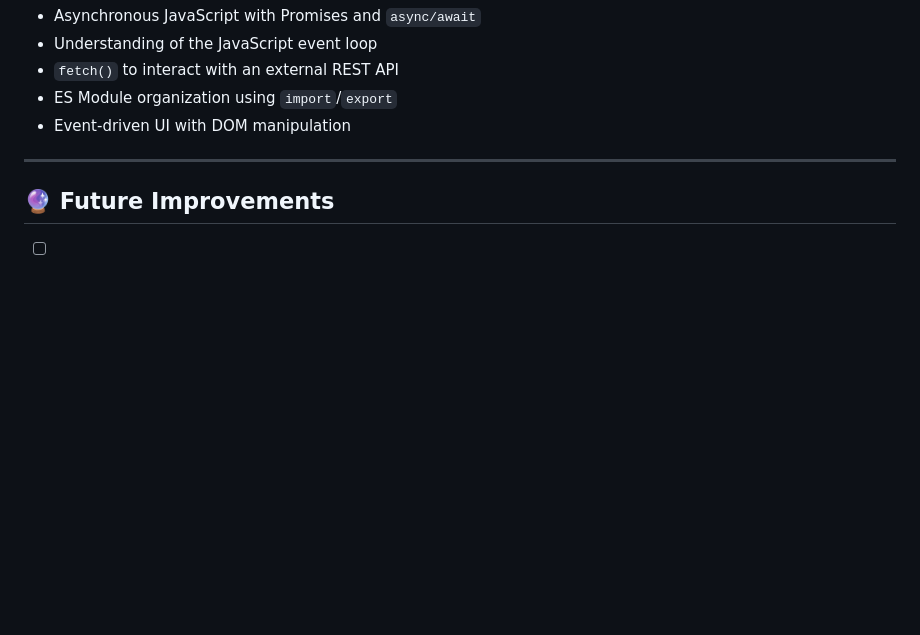
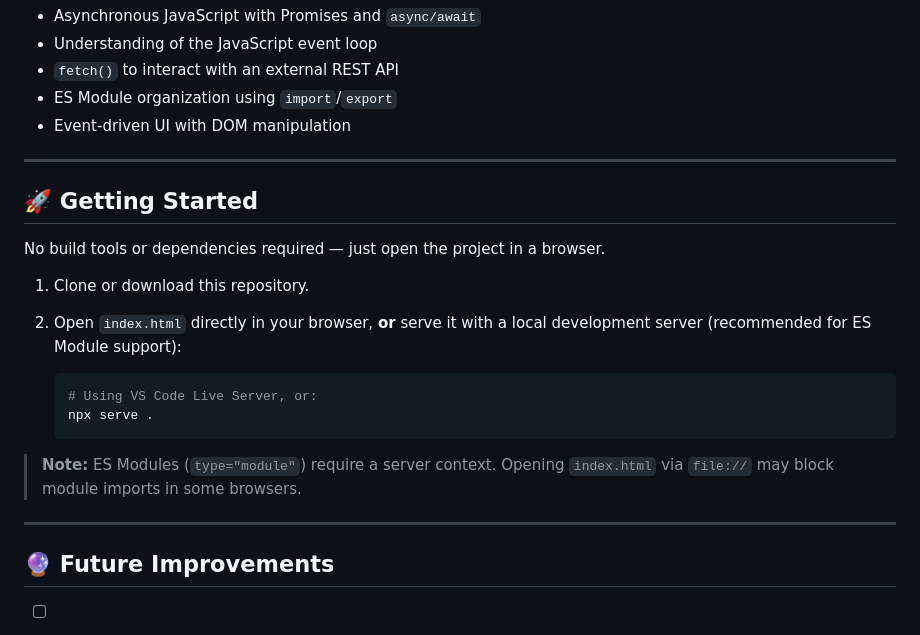
Before and after one commit to angelalita77/308ASBA-JavaScript-Web-Application, a Markdown page: README.md, the part around the change. Drawn GitHub-style; blank space fills up the shorter version.

Commit message:
improving README.md - Added instructions to clone and run repository

````diff
--- a/README.md
+++ b/README.md
@@ -74,6 +74,21 @@ project-root/
 - Event-driven UI with DOM manipulation
 
 ---
+## 🚀 Getting Started
+
+No build tools or dependencies required — just open the project in a browser.
+
+1. Clone or download this repository.
+2. Open `index.html` directly in your browser, **or** serve it with a local development server (recommended for ES Module support):
+
+   ```bash
+   # Using VS Code Live Server, or:
+   npx serve .
+   ```
+
+> **Note:** ES Modules (`type="module"`) require a server context. Opening `index.html` via `file://` may block module imports in some browsers.
+
+---
 
 ## 🔮 Future Improvements
 
````
